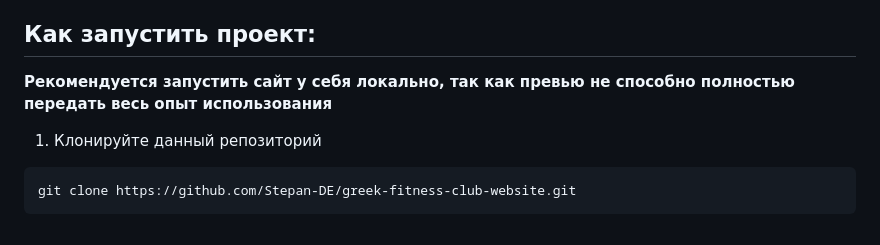
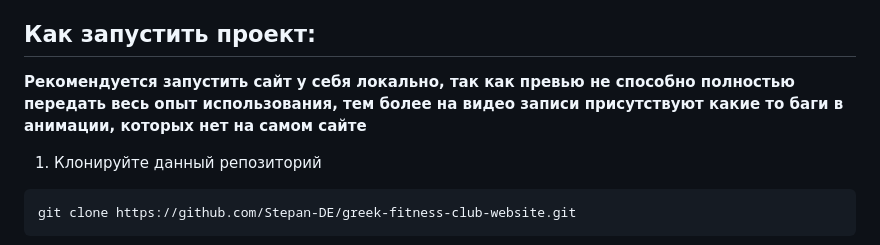
Before and after one commit to Stepan-DE/greek-fitness-club-website, a Markdown page: README.md, the part around the change. GitHub-like rendering.

````diff
--- a/README.md
+++ b/README.md
@@ -22,7 +22,7 @@
    - Подсветка активного поля в форме "Контакты"
 
 ## Как запустить проект:
-**Рекомендуется запустить сайт у себя локально, так как превью не способно полностью передать весь опыт использования**
+**Рекомендуется запустить сайт у себя локально, так как превью не способно полностью передать весь опыт использования, тем более на видео записи присутствуют какие то баги в анимации, которых нет на самом сайте**
 1. Клонируйте данный репозиторий
 ```bash
 git clone https://github.com/Stepan-DE/greek-fitness-club-website.git
````
